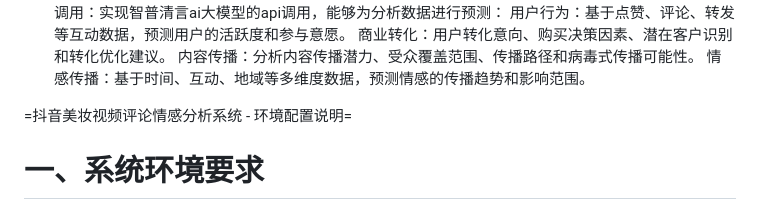
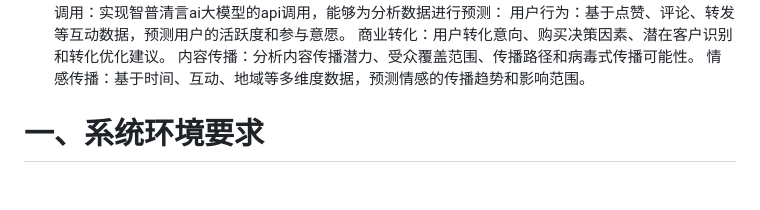
Before and after one commit to SeclusionRain/SeclusionRain-SRain, a Markdown page: README.md, the part around the change. Drawn GitHub-style; blank space fills up the shorter version.

```diff
--- a/README.md
+++ b/README.md
@@ -9,7 +9,6 @@
 内容传播：分析内容传播潜力、受众覆盖范围、传播路径和病毒式传播可能性。
 情感传播：基于时间、互动、地域等多维度数据，预测情感的传播趋势和影响范围。
 
-=抖音美妆视频评论情感分析系统 - 环境配置说明=
 
 一、系统环境要求
 ================================================================================
```
